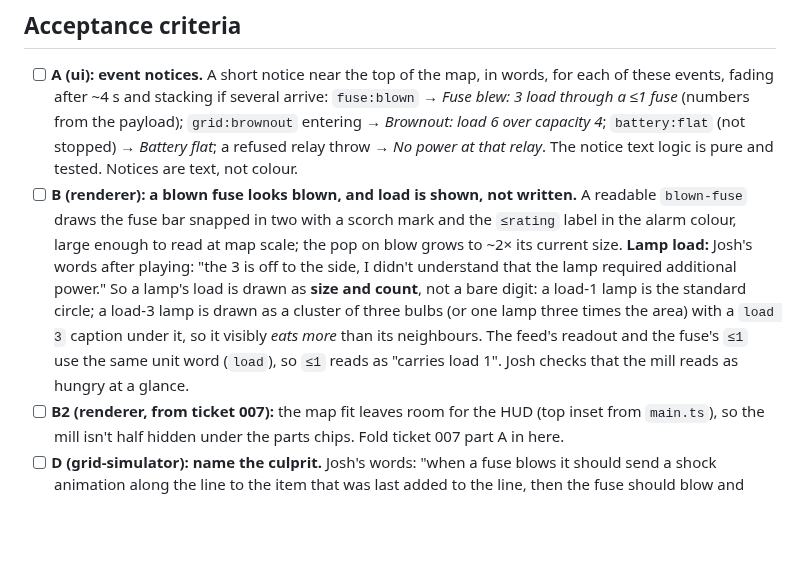
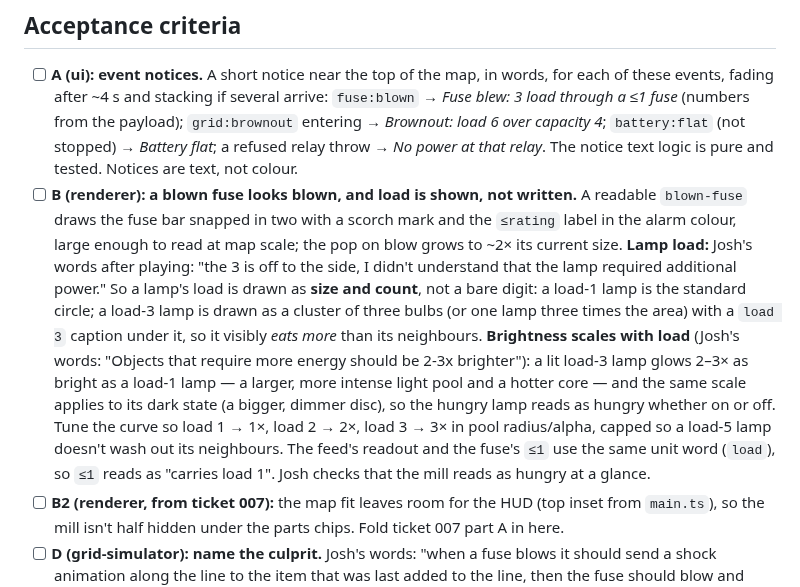
Before and after one commit to joshkeal-daboyz/rest-prototype, a Markdown page: tickets/011-readable-failures.md, the part around the change. GitHub-like rendering; blank space fills up the shorter version.

Commit message:
Ticket 011 B: brightness scales with load, 2-3x (Josh's words)
Co-Authored-By: Claude Fable 5.1 <noreply@anthropic.com>

```diff
--- a/tickets/011-readable-failures.md
+++ b/tickets/011-readable-failures.md
@@ -12,7 +12,7 @@ When something breaks because of what the player did, the game says so in words,
 
 ## Acceptance criteria
 - [ ] **A (ui): event notices.** A short notice near the top of the map, in words, for each of these events, fading after ~4 s and stacking if several arrive: `fuse:blown` → *Fuse blew: 3 load through a ≤1 fuse* (numbers from the payload); `grid:brownout` entering → *Brownout: load 6 over capacity 4*; `battery:flat` (not stopped) → *Battery flat*; a refused relay throw → *No power at that relay*. The notice text logic is pure and tested. Notices are text, not colour.
-- [ ] **B (renderer): a blown fuse looks blown, and load is shown, not written.** A readable `blown-fuse` draws the fuse bar snapped in two with a scorch mark and the `≤rating` label in the alarm colour, large enough to read at map scale; the pop on blow grows to ~2× its current size. **Lamp load:** Josh's words after playing: "the 3 is off to the side, I didn't understand that the lamp required additional power." So a lamp's load is drawn as **size and count**, not a bare digit: a load-1 lamp is the standard circle; a load-3 lamp is drawn as a cluster of three bulbs (or one lamp three times the area) with a `load 3` caption under it, so it visibly *eats more* than its neighbours. The feed's readout and the fuse's `≤1` use the same unit word (`load`), so `≤1` reads as "carries load 1". Josh checks that the mill reads as hungry at a glance.
+- [ ] **B (renderer): a blown fuse looks blown, and load is shown, not written.** A readable `blown-fuse` draws the fuse bar snapped in two with a scorch mark and the `≤rating` label in the alarm colour, large enough to read at map scale; the pop on blow grows to ~2× its current size. **Lamp load:** Josh's words after playing: "the 3 is off to the side, I didn't understand that the lamp required additional power." So a lamp's load is drawn as **size and count**, not a bare digit: a load-1 lamp is the standard circle; a load-3 lamp is drawn as a cluster of three bulbs (or one lamp three times the area) with a `load 3` caption under it, so it visibly *eats more* than its neighbours. **Brightness scales with load** (Josh's words: "Objects that require more energy should be 2-3x brighter"): a lit load-3 lamp glows 2–3× as bright as a load-1 lamp — a larger, more intense light pool and a hotter core — and the same scale applies to its dark state (a bigger, dimmer disc), so the hungry lamp reads as hungry whether on or off. Tune the curve so load 1 → 1×, load 2 → 2×, load 3 → 3× in pool radius/alpha, capped so a load-5 lamp doesn't wash out its neighbours. The feed's readout and the fuse's `≤1` use the same unit word (`load`), so `≤1` reads as "carries load 1". Josh checks that the mill reads as hungry at a glance.
 - [ ] **B2 (renderer, from ticket 007):** the map fit leaves room for the HUD (top inset from `main.ts`), so the mill isn't half hidden under the parts chips. Fold ticket 007 part A in here.
 - [ ] **D (grid-simulator): name the culprit.** Josh's words: "when a fuse blows it should send a shock animation along the line to the item that was last added to the line, then the fuse should blow and sparks should fly out." So `fuse:blown` gains `culprit: string` — the lamp id that was newly powered through this fuse by the action that caused the blow (the lamp in its downstream load now that was not there before the action; if several, the one with the largest load) — and `path: readonly string[]` — the line ids from the fuse to that lamp, in order. Tested on an inline map and on `battery-run` (breaker first → culprit `mill`). Pure; the event payload type is added to `src/core/events.ts` by the lead-architect.
 - [ ] **E (renderer): the shock, then the blow.** `main.ts` forwards `fuse:blown` into `renderer.notify(event)` (a new method; the renderer stays bus-free). On it, the renderer plays a sequence: a bright shock pulse travels along `path` from the fuse to the culprit (~0.4 s, a hot white-blue streak with a crackle of sparks at the culprit), then the fuse pops with sparks flying out in all directions (~0.6 s, bigger than today's pop), and only then settles into the broken-fuse look from B. The simulator's state is already "blown" during the animation; the renderer keeps drawing the fuse intact until the pop lands, so the story reads in order. Sequence timing is a pure, tested module; no allocations per frame (preallocate the sequence slots). Josh checks the feel.
```
